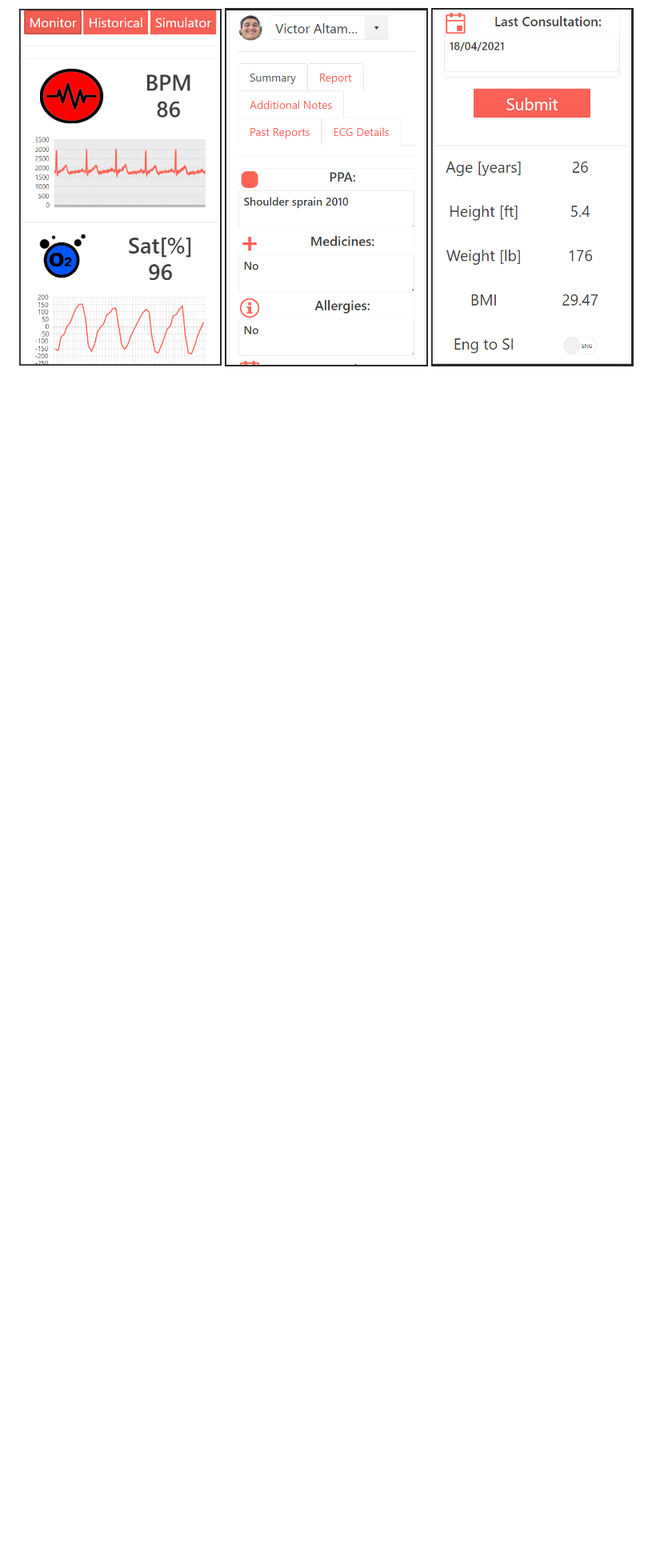
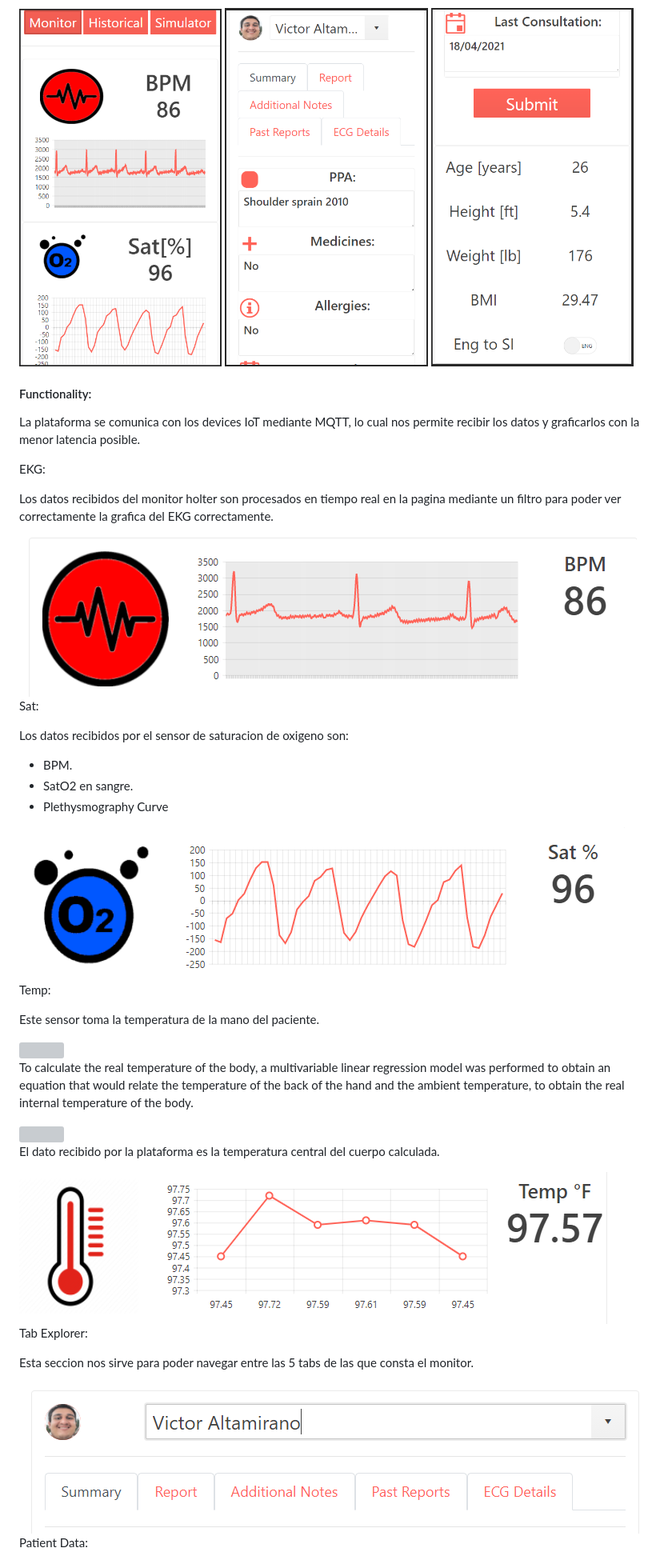
Before and after one commit to altaga/Scup-5G, a Markdown page: README.md, the part around one of its changes. Shown at 80% size. GitHub-like rendering; pictures changed too: Images/ecg.png (added), Images/explorer.png (added), Images/sat.png (added); blank space fills up the shorter version; grey boxes are pictures that could not be loaded.

```diff
--- a/README.md
+++ b/README.md
@@ -78,3 +83,46 @@ Mobile:
 <img src="./Images/mobile/monitor-mob.png" width="32%">
 <img src="./Images/mobile/monitor2-mob.png" width="32%">
 <img src="./Images/mobile/monitor3-mob.png" width="32%">
+
+#### Functionality:
+
+La plataforma se comunica con los devices IoT mediante MQTT, lo cual nos permite recibir los datos y graficarlos con la menor latencia posible.
+
+EKG:
+
+Los datos recibidos del monitor holter son procesados en tiempo real en la pagina mediante un filtro para poder ver correctamente la grafica del EKG correctamente.
+
+<img src="./Images/ecg.png">
+
+Sat:
+
+Los datos recibidos por el sensor de saturacion de oxigeno son:
+
+- BPM.
+- SatO2 en sangre.
+- Plethysmography Curve
+
+<img src="./Images/sat.png">
+
+Temp:
+
+Este sensor toma la temperatura de la mano del paciente.
+
+<img src="https://i.stack.imgur.com/HK7op.gif" width="1000" />
+
+To calculate the real temperature of the body, a multivariable linear regression model was performed to obtain an equation that would relate the temperature of the back of the hand and the ambient temperature, to obtain the real internal temperature of the body.
+
+<img src="https://i.ibb.co/Rgm108g/image.png" width="1000">
+
+El dato recibido por la plataforma es la temperatura central del cuerpo calculada.
+
+<img src="./Images/temp.png">
+
+Tab Explorer:
+
+Esta seccion nos sirve para poder navegar entre las 5 tabs de las que consta el monitor.
+
+<img src="./Images/explorer.png">
+
+Patient Data:
+
```
Also changed, not shown: other parts of README.md (+50 -6 lines), Images/data.png (added), Images/graph.png (added).
